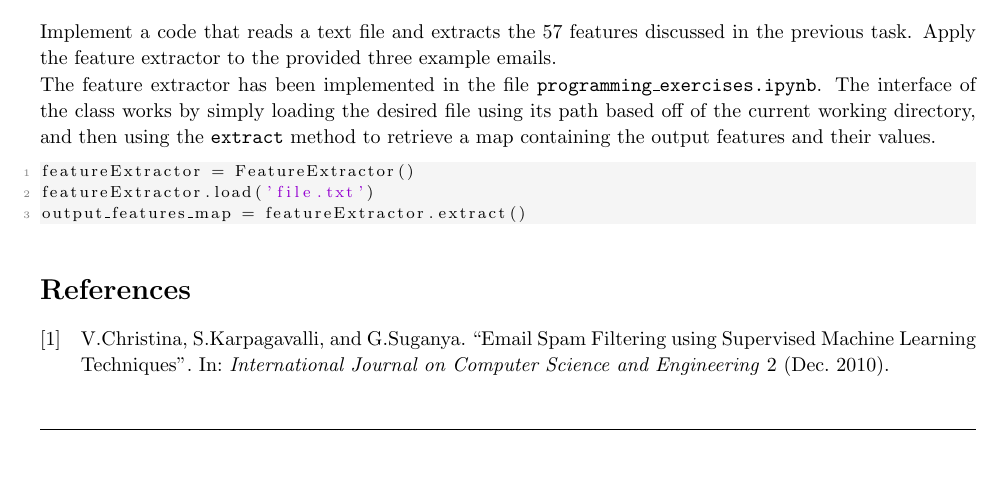
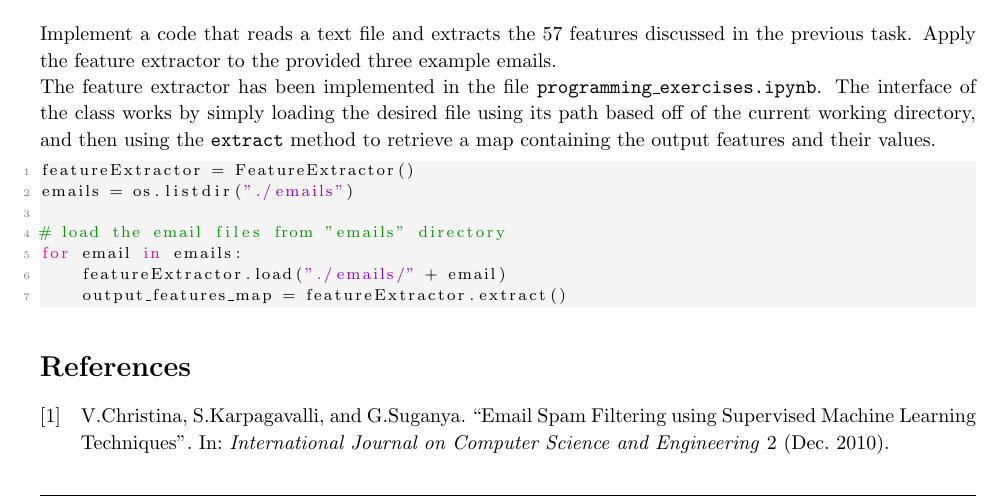
Before and after one commit to enismustafaj/Machine_Learning_Homeworks, a LaTeX problem sheet (hw03/hw03.tex): part of page 4 of 4, cut so that both start at the same text, the shorter picture padded with empty space. Compiled offline with pdfLaTeX.

Commit message:
:lipstick: modify problem 3 code

```diff
--- a/hw03/hw03.tex
+++ b/hw03/hw03.tex
@@ -314,8 +314,12 @@ The feature extractor has been implemented in the file \texttt{programming\_exer
 
 \begin{lstlisting}
 featureExtractor = FeatureExtractor()
-featureExtractor.load('file.txt')
-output_features_map = featureExtractor.extract()
+emails = os.listdir("./emails")
+
+# load the email files from "emails" directory
+for email in emails:
+    featureExtractor.load("./emails/" + email)
+    output_features_map = featureExtractor.extract()
 \end{lstlisting}
 \end{programmingProblem}
 
```
